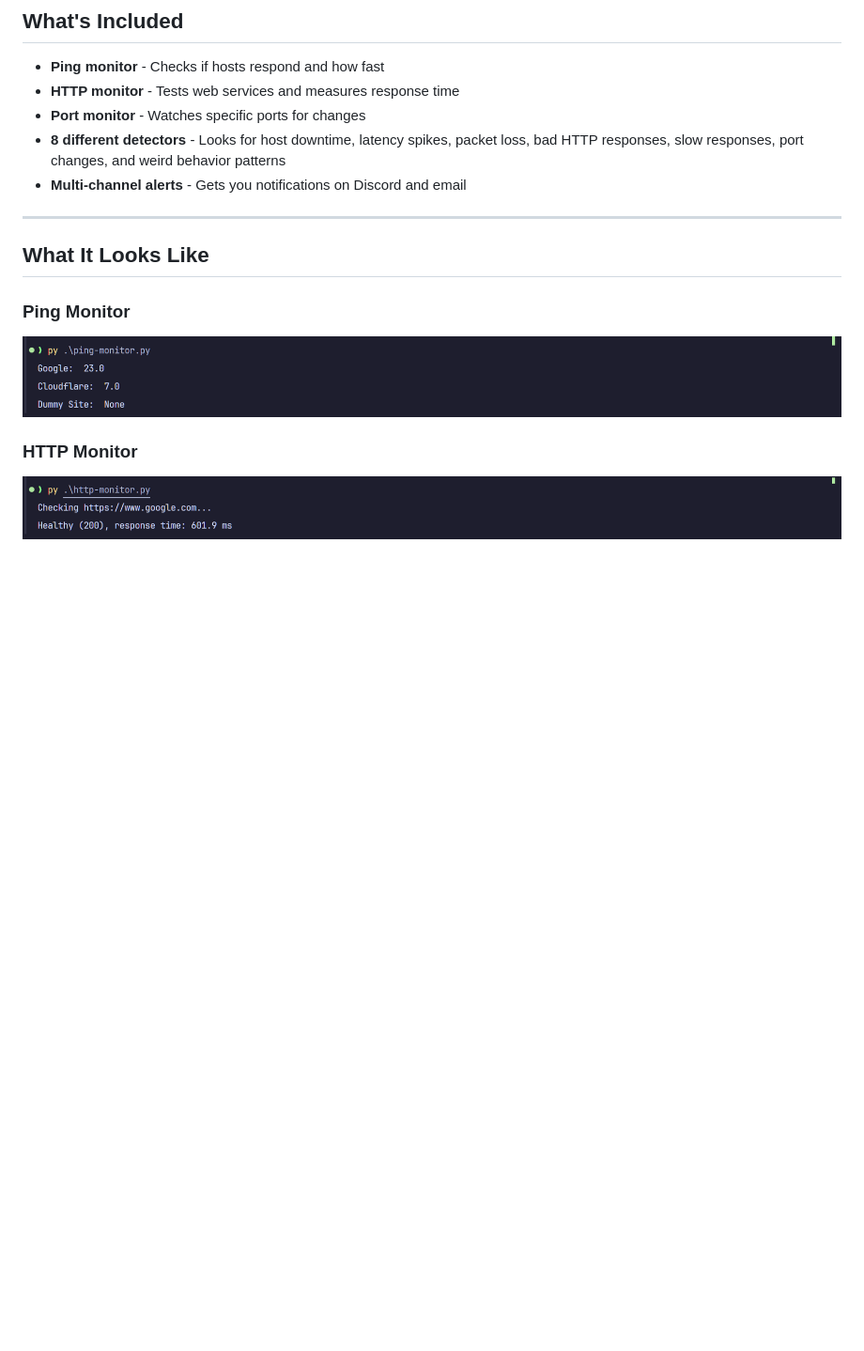
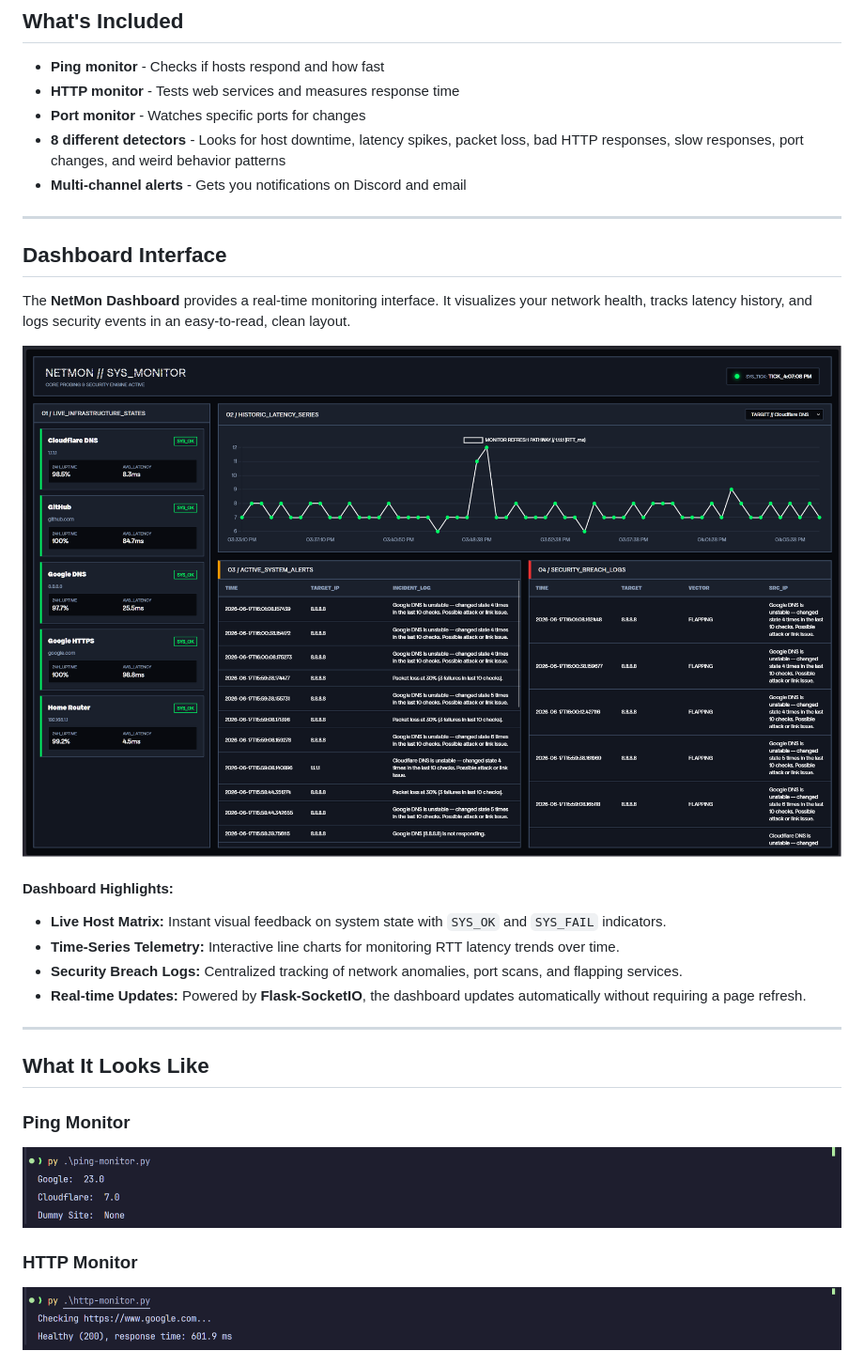
Before and after one commit to samExecu/network-monitoring-and-alert-system, a Markdown page: README.md, the part around the change. Shown: that part at 94% size. GitHub-like rendering; pictures changed too: docs/dashboard.png (added); blank space fills up the shorter version.

Commit message:
docs: add dashboard preview image and update project README

```diff
--- a/README.md
+++ b/README.md
@@ -36,6 +36,21 @@ Built with Python. Works on Windows, macOS, and Linux.
 - **Port monitor** - Watches specific ports for changes
 - **8 different detectors** - Looks for host downtime, latency spikes, packet loss, bad HTTP responses, slow responses, port changes, and weird behavior patterns
 - **Multi-channel alerts** - Gets you notifications on Discord and email
+
+---
+
+## Dashboard Interface
+
+The **NetMon Dashboard** provides a real-time monitoring interface. It visualizes your network health, tracks latency history, and logs security events in an easy-to-read, clean layout.
+
+![NetMon Dashboard Screenshot](docs/dashboard.png)
+
+#### Dashboard Highlights:
+
+- **Live Host Matrix:** Instant visual feedback on system state with `SYS_OK` and `SYS_FAIL` indicators.
+- **Time-Series Telemetry:** Interactive line charts for monitoring RTT latency trends over time.
+- **Security Breach Logs:** Centralized tracking of network anomalies, port scans, and flapping services.
+- **Real-time Updates:** Powered by **Flask-SocketIO**, the dashboard updates automatically without requiring a page refresh.
 
 ---
 
```
